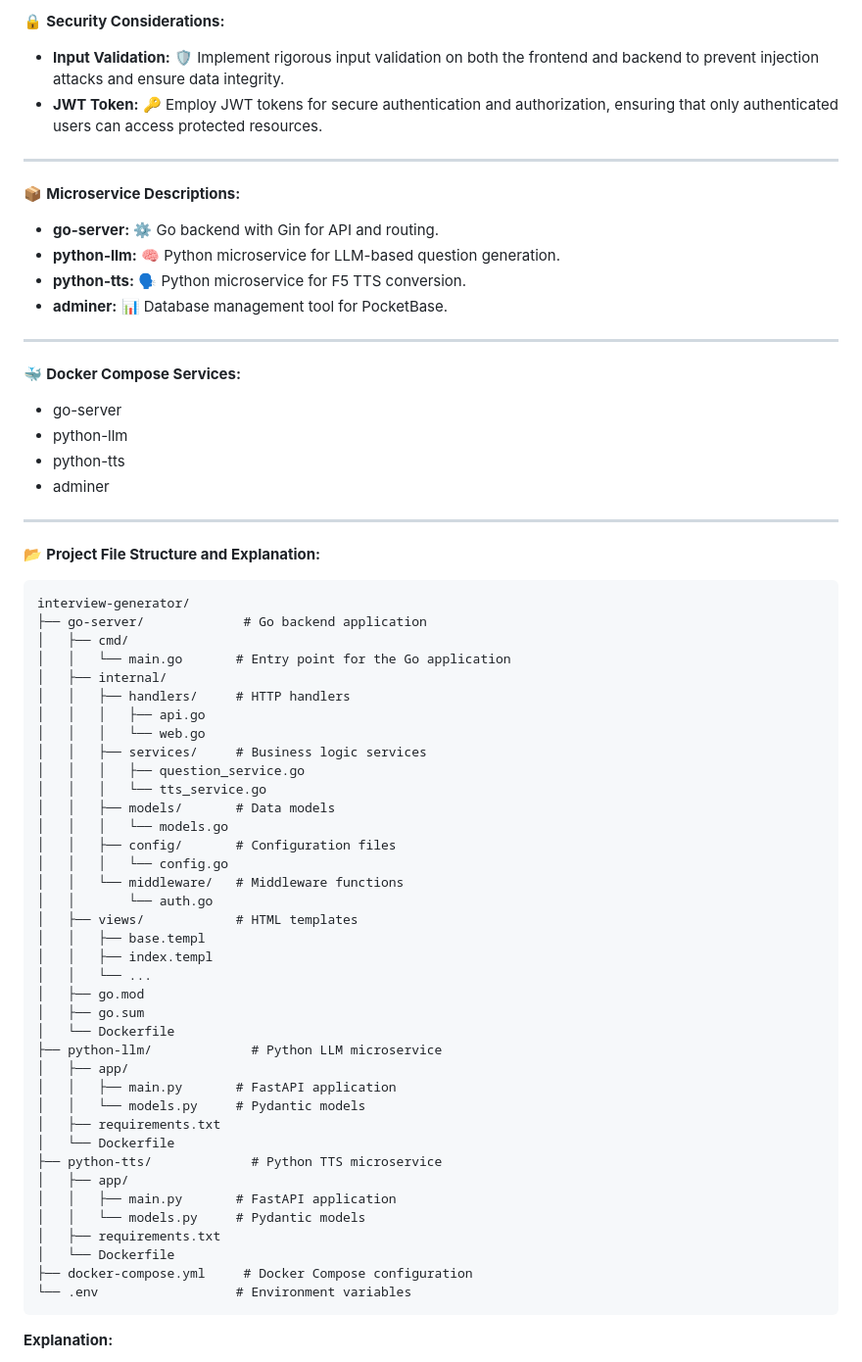
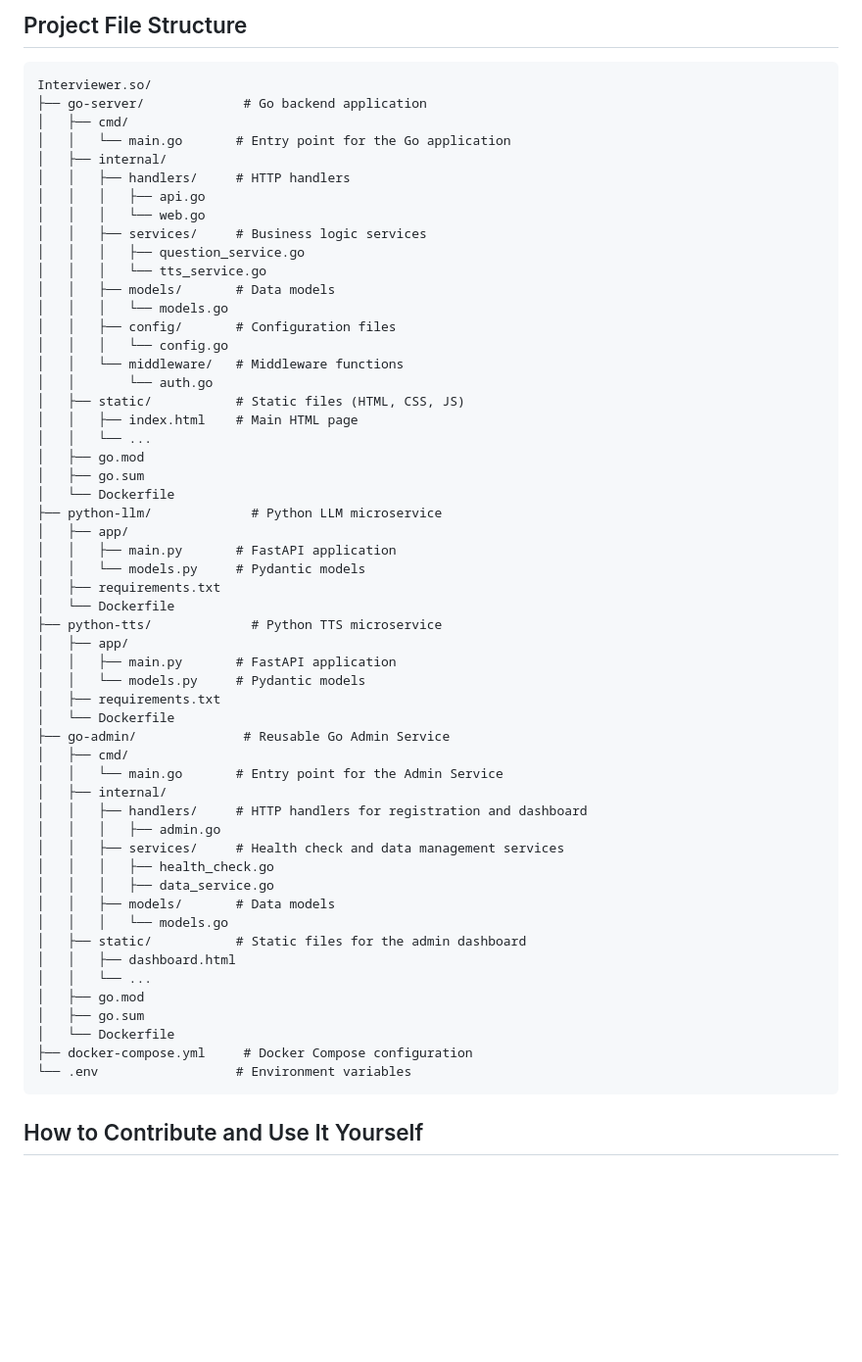
Before and after one commit to Mahaveer86619/Entity-Interviewer.so, a Markdown page: README.md, the part around one of its changes. Shown at 98% size. Drawn GitHub-style; blank space fills up the shorter version.

````diff
--- a/README.md
+++ b/README.md
@@ -66,33 +66,8 @@ Build a dynamic web application that generates personalized interview questions
 
-🔒 **Security Considerations:**
-
-- **Input Validation:** 🛡️ Implement rigorous input validation on both the frontend and backend to prevent injection attacks and ensure data integrity.
-- **JWT Token:** 🔑 Employ JWT tokens for secure authentication and authorization, ensuring that only authenticated users can access protected resources.
-
----
-
-📦 **Microservice Descriptions:**
-
-- **go-server:** ⚙️ Go backend with Gin for API and routing.
-- **python-llm:** 🧠 Python microservice for LLM-based question generation.
-- **python-tts:** 🗣️ Python microservice for F5 TTS conversion.
-- **adminer:** 📊 Database management tool for PocketBase.
-
----
-
-🐳 **Docker Compose Services:**
-
-- go-server
-- python-llm
-- python-tts
-- adminer
-
----
-
-📂 **Project File Structure and Explanation:**
+## Project File Structure
 
 ```
-interview-generator/
+Interviewer.so/
 ├── go-server/             # Go backend application
 │   ├── cmd/
 │   │   └── main.go       # Entry point for the Go application
@@ -109,9 +84,8 @@ interview-generator/
 │   │   │   └── config.go
 │   │   └── middleware/   # Middleware functions
 │   │       └── auth.go
-│   ├── views/            # HTML templates
-│   │   ├── base.templ
-│   │   ├── index.templ
+│   ├── static/           # Static files (HTML, CSS, JS)
+│   │   ├── index.html    # Main HTML page
 │   │   └── ...
 │   ├── go.mod
 │   ├── go.sum
@@ -128,9 +102,26 @@ interview-generator/
 │   │   └── models.py     # Pydantic models
 │   ├── requirements.txt
 │   └── Dockerfile
+├── go-admin/              # Reusable Go Admin Service
+│   ├── cmd/
+│   │   └── main.go       # Entry point for the Admin Service
+│   ├── internal/
+│   │   ├── handlers/     # HTTP handlers for registration and dashboard
+│   │   │   ├── admin.go
+│   │   ├── services/     # Health check and data management services
+│   │   │   ├── health_check.go
+│   │   │   ├── data_service.go
+│   │   ├── models/       # Data models
+│   │   │   └── models.go
+│   ├── static/           # Static files for the admin dashboard
+│   │   ├── dashboard.html
+│   │   └── ...
+│   ├── go.mod
+│   ├── go.sum
+│   └── Dockerfile
 ├── docker-compose.yml     # Docker Compose configuration
 └── .env                  # Environment variables
 ```
 
-**Explanation:**
+## How to Contribute and Use It Yourself
 
````
Also changed, not shown: other parts of README.md (+115 -79 lines).
